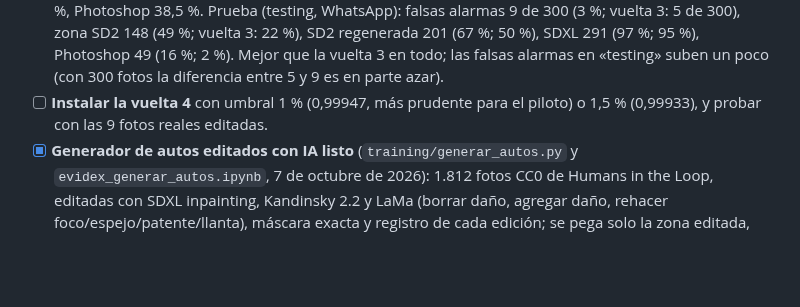
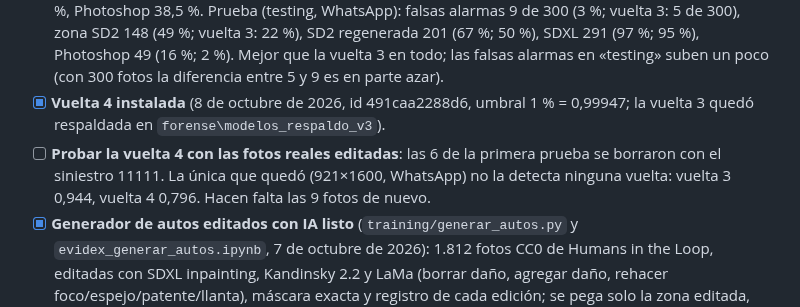
Before and after one commit to fabiiancardinale/forense, a Markdown page: IDEAS.md, the part around the change. GitHub-like rendering; blank space fills up the shorter version.

Commit message:
IDEAS: vuelta 4 instalada con umbral 1 %
Co-Authored-By: Claude Opus 5.5 <noreply@anthropic.com>
Claude-Session: https://claude.ai/code/session_013phS6VMajHgfmMoGpECfQH

```diff
--- a/IDEAS.md
+++ b/IDEAS.md
@@ -47,7 +47,8 @@ Ningún método solo detecta todo: se combinan las tres capas.
 - [x] **Hallazgo: TGIF viene ordenado por tipo de objeto** (7 de octubre de 2026). Las vueltas 1 a 3 tomaban «las primeras N» fotos: ~10 tipos (botellas, sillones, hornos...) y ninguna editada de autos; además el archivo de originales empieza con camionetas (el modelo pudo aprender «camioneta = original»). TGIF «training» trae 500 autos, 500 camionetas, 500 buses, 500 motos y 500 bicicletas; «validation» y «testing» no traen autos.
 - [x] **Vuelta 4** (8 de octubre de 2026, desde la vuelta 3, 25 épocas en ~5 h, 26.928 imágenes con 1.569 autos editados propios). Prueba (testing, WhatsApp) con el umbral sin calibrar (0,9945): falsas alarmas 27 de 300 (9 %), zona SD2 207 (69 %, antes 22 %), SD2 regenerada 239 (80 %), SDXL regenerada 297 (99 %), Photoshop zona 117 (39 %, antes 2 %). Vehículos apartados: 64 % detectadas con 2 % de falsas alarmas (100 y 100). Mejora grande, pero las falsas alarmas de 9 % no sirven así: falta calibrar el umbral con «validation» antes de comparar con la vuelta 3 (5 de 300). La validación se estancó desde la época 6 mientras la pérdida bajaba: otra vez memoriza.
 - [x] **Vuelta 4 calibrada** (8 de octubre de 2026, 1.023 originales de «validation», meta 1,5 %, umbral 0,99933). Validación con 1,5 % de falsas alarmas: zona SD2 49 % (vuelta 3: 37 %), Photoshop 41,5 % (vuelta 3: 29 %), SD2 regenerada 85 %, SDXL 96 %. Con 1 % (umbral 0,99947) casi no baja: zona SD2 47 %, Photoshop 38,5 %. Prueba (testing, WhatsApp): falsas alarmas 9 de 300 (3 %; vuelta 3: 5 de 300), zona SD2 148 (49 %; vuelta 3: 22 %), SD2 regenerada 201 (67 %; 50 %), SDXL 291 (97 %; 95 %), Photoshop 49 (16 %; 2 %). Mejor que la vuelta 3 en todo; las falsas alarmas en «testing» suben un poco (con 300 fotos la diferencia entre 5 y 9 es en parte azar).
-- [ ] **Instalar la vuelta 4** con umbral 1 % (0,99947, más prudente para el piloto) o 1,5 % (0,99933), y probar con las 9 fotos reales editadas.
+- [x] **Vuelta 4 instalada** (8 de octubre de 2026, id 491caa2288d6, umbral 1 % = 0,99947; la vuelta 3 quedó respaldada en `forense\modelos_respaldo_v3`).
+- [ ] **Probar la vuelta 4 con las fotos reales editadas**: las 6 de la primera prueba se borraron con el siniestro 11111. La única que quedó (921×1600, WhatsApp) no la detecta ninguna vuelta: vuelta 3 0,944, vuelta 4 0,796. Hacen falta las 9 fotos de nuevo.
 - [x] **Generador de autos editados con IA listo** (`training/generar_autos.py` y `evidex_generar_autos.ipynb`, 7 de octubre de 2026): 1.812 fotos CC0 de Humans in the Loop, editadas con SDXL inpainting, Kandinsky 2.2 y LaMa (borrar daño, agregar daño, rehacer foco/espejo/patente/llanta), máscara exacta y registro de cada edición; se pega solo la zona editada, como hace el teléfono. Falta correrlo en Kaggle (4 a 6 h) y entrenar la vuelta 4 con el resultado. Idea original: no existe un conjunto público de fotos de autos editadas con IA. Tomar fotos reales de autos con licencia libre y editarlas automáticamente con un modelo de relleno de licencia comercial (por ejemplo Stable Diffusion 2 inpainting) en Kaggle: agregar o borrar daños, cambiar patentes, con la máscara exacta de lo cambiado. Fuentes de fotos:
   - Humans in the Loop «Car parts and car damages» (1.812 fotos, CC0, uso comercial libre).
   - Open Images V7, clases Car/Truck (imágenes CC BY 2.0, anotaciones CC BY 4.0; citar).
```
